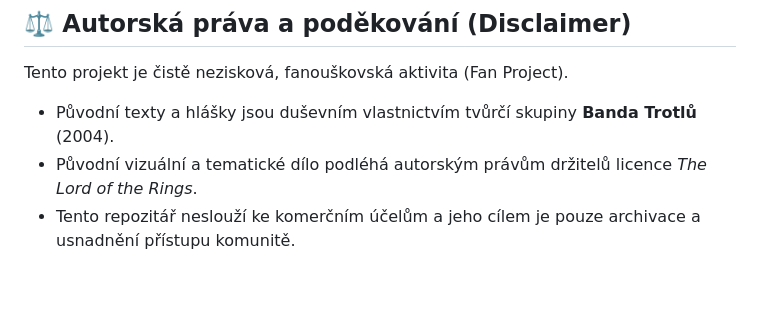
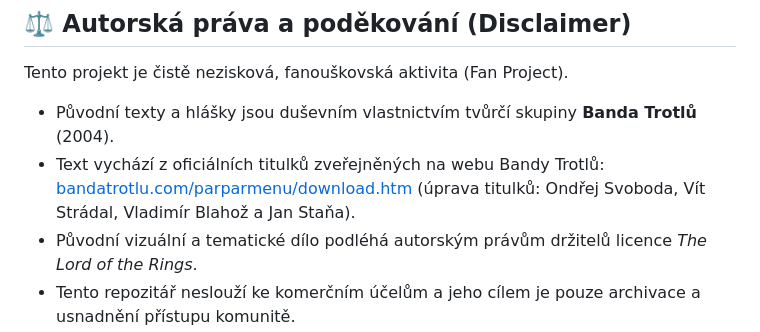
Before and after one commit to PavelStibal/par-parmenu-scenar, a Markdown page: README.md, the part around the change. Drawn GitHub-style; blank space fills up the shorter version.

Commit message:
Credit the official subtitles as the source in README

```diff
--- a/README.md
+++ b/README.md
@@ -88,6 +88,7 @@ V režimu Kniha jde listovat také kliknutím na levou/pravou stránku nebo taž
 ## ⚖️ Autorská práva a poděkování (Disclaimer)
 Tento projekt je čistě nezisková, fanouškovská aktivita (Fan Project).
 - Původní texty a hlášky jsou duševním vlastnictvím tvůrčí skupiny **Banda Trotlů** (2004).
+- Text vychází z oficiálních titulků zveřejněných na webu Bandy Trotlů: [bandatrotlu.com/parparmenu/download.htm](https://www.bandatrotlu.com/parparmenu/download.htm) (úprava titulků: Ondřej Svoboda, Vít Strádal, Vladimír Blahož a Jan Staňa).
 - Původní vizuální a tematické dílo podléhá autorským právům držitelů licence *The Lord of the Rings*.
 - Tento repozitář neslouží ke komerčním účelům a jeho cílem je pouze archivace a usnadnění přístupu komunitě.
 
```
